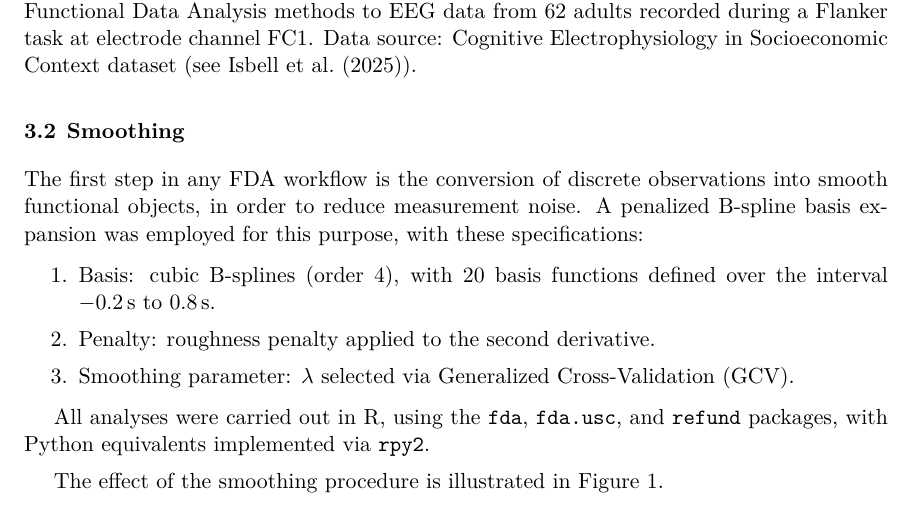
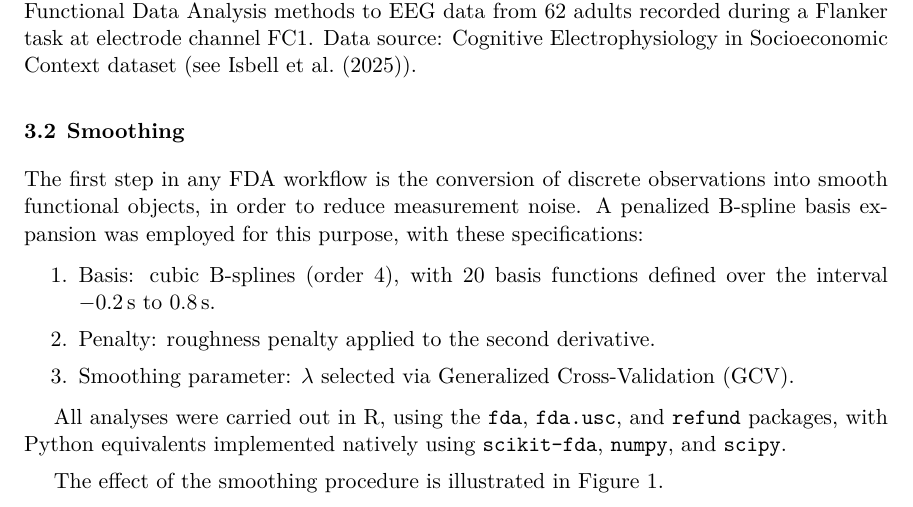
Before and after one commit to 00riddle00/Functional-Data-Analysis, a LaTeX paper (Reports/final_report.tex): part of page 2 of 14, cut so that both start at the same text. Compiled offline with XeLaTeX.

Commit message:
Report: replace rpy2 mention with native Python implementation description.

```diff
--- a/Reports/final_report.tex
+++ b/Reports/final_report.tex
@@ -136,7 +136,8 @@ this purpose, with these specifications:
 \end{enumerate}
 
 All analyses were carried out in R, using the \texttt{fda}, \texttt{fda.usc}, and \texttt{refund}
-packages, with Python equivalents implemented via \texttt{rpy2}.
+packages, with Python equivalents implemented natively using \texttt{scikit-fda}, \texttt{numpy},
+and \texttt{scipy}.
 
 The effect of the smoothing procedure is illustrated in Figure~\ref{fig:smoothing}.
 
```
